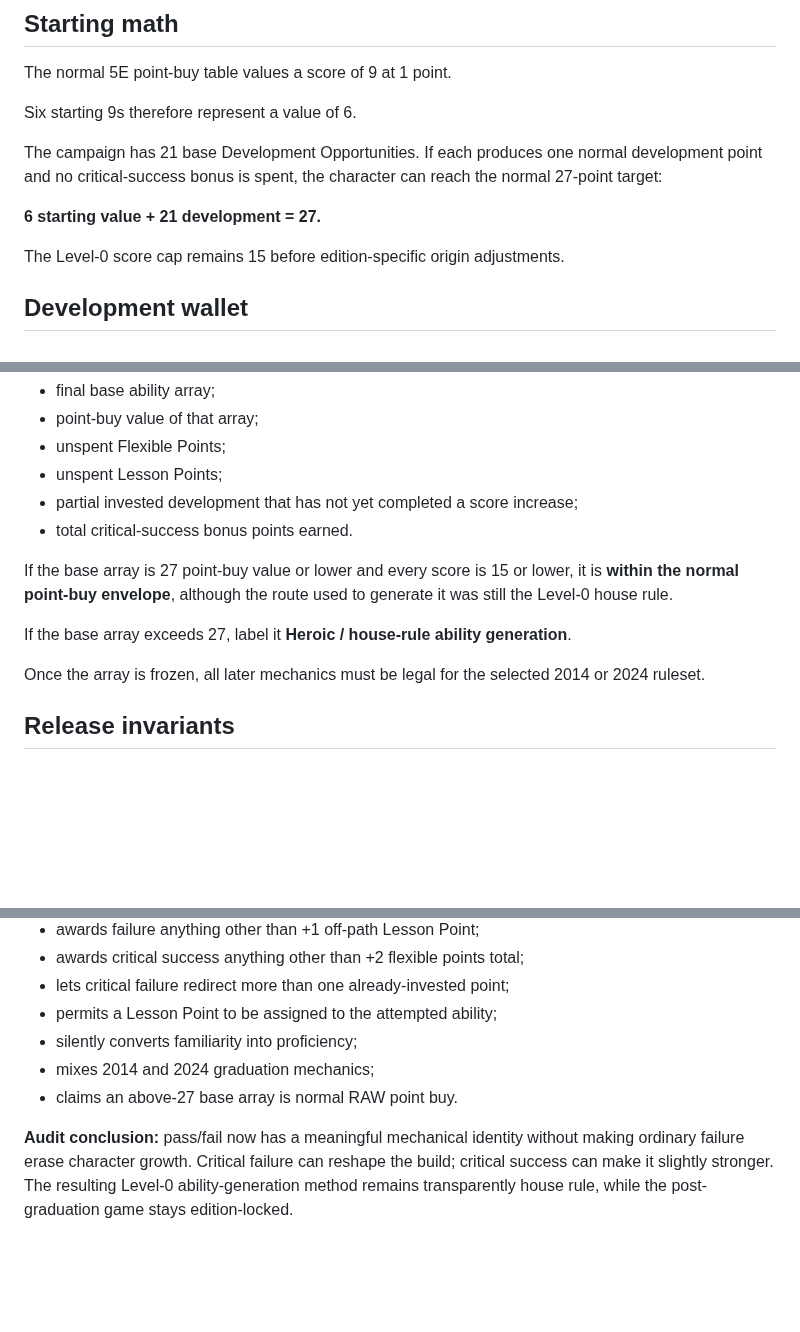
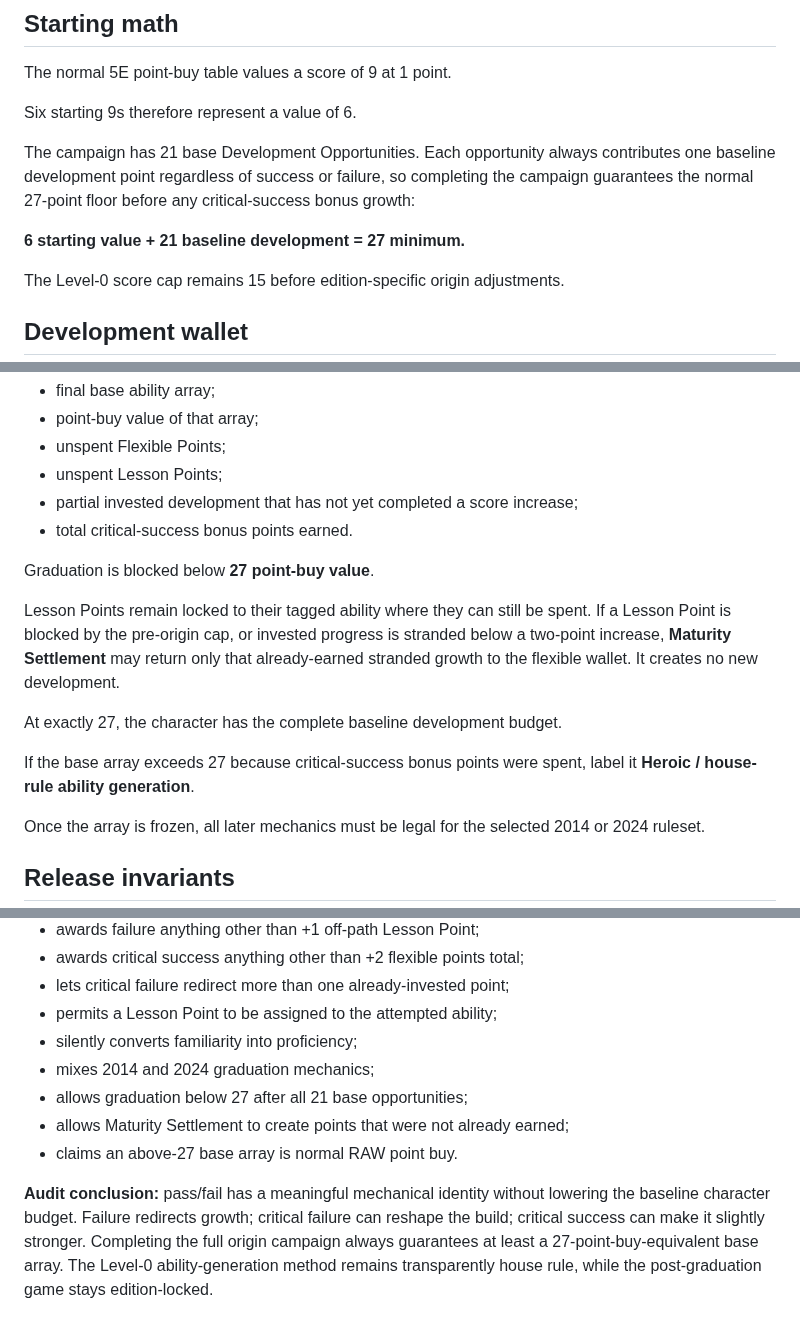
Before and after one commit to cbw29512/oneshot-forge, a Markdown page: docs/ZERO_TO_HERO_RAW_AUDIT.md, 3 parts joined by grey strips. GitHub-like rendering; blank space fills up the shorter version.

Commit message:
Audit Zero to Hero 27-point minimum guarantee

```diff
--- a/docs/ZERO_TO_HERO_RAW_AUDIT.md
+++ b/docs/ZERO_TO_HERO_RAW_AUDIT.md
@@ -15,9 +15,9 @@ The normal 5E point-buy table values a score of 9 at 1 point.
 
 Six starting 9s therefore represent a value of 6.
 
-The campaign has 21 base Development Opportunities. If each produces one normal development point and no critical-success bonus is spent, the character can reach the normal 27-point target:
+The campaign has 21 base Development Opportunities. Each opportunity always contributes one baseline development point regardless of success or failure, so completing the campaign guarantees the normal 27-point floor before any critical-success bonus growth:
 
-**6 starting value + 21 development = 27.**
+**6 starting value + 21 baseline development = 27 minimum.**
 
 The Level-0 score cap remains 15 before edition-specific origin adjustments.
 
@@ -100,9 +102,13 @@ Before generating Level 1, show:
 - partial invested development that has not yet completed a score increase;
 - total critical-success bonus points earned.
 
-If the base array is 27 point-buy value or lower and every score is 15 or lower, it is **within the normal point-buy envelope**, although the route used to generate it was still the Level-0 house rule.
+Graduation is blocked below **27 point-buy value**.
 
-If the base array exceeds 27, label it **Heroic / house-rule ability generation**.
+Lesson Points remain locked to their tagged ability where they can still be spent. If a Lesson Point is blocked by the pre-origin cap, or invested progress is stranded below a two-point increase, **Maturity Settlement** may return only that already-earned stranded growth to the flexible wallet. It creates no new development.
+
+At exactly 27, the character has the complete baseline development budget.
+
+If the base array exceeds 27 because critical-success bonus points were spent, label it **Heroic / house-rule ability generation**.
 
 Once the array is frozen, all later mechanics must be legal for the selected 2014 or 2024 ruleset.
 
@@ -119,6 +125,8 @@ CI must reject any implementation that:
 - permits a Lesson Point to be assigned to the attempted ability;
 - silently converts familiarity into proficiency;
 - mixes 2014 and 2024 graduation mechanics;
+- allows graduation below 27 after all 21 base opportunities;
+- allows Maturity Settlement to create points that were not already earned;
 - claims an above-27 base array is normal RAW point buy.
 
-**Audit conclusion:** pass/fail now has a meaningful mechanical identity without making ordinary failure erase character growth. Critical failure can reshape the build; critical success can make it slightly stronger. The resulting Level-0 ability-generation method remains transparently house rule, while the post-graduation game stays edition-locked.
+**Audit conclusion:** pass/fail has a meaningful mechanical identity without lowering the baseline character budget. Failure redirects growth; critical failure can reshape the build; critical success can make it slightly stronger. Completing the full origin campaign always guarantees at least a 27-point-buy-equivalent base array. The Level-0 ability-generation method remains transparently house rule, while the post-graduation game stays edition-locked.
```
Also changed, not shown: other parts of docs/ZERO_TO_HERO_RAW_AUDIT.md (+2 -0 lines).
